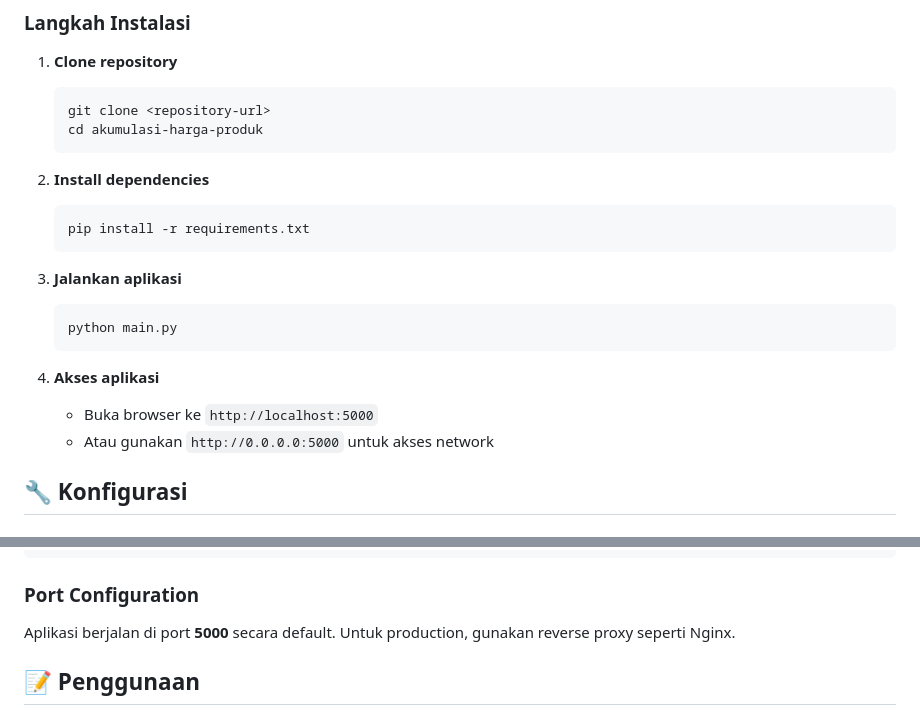
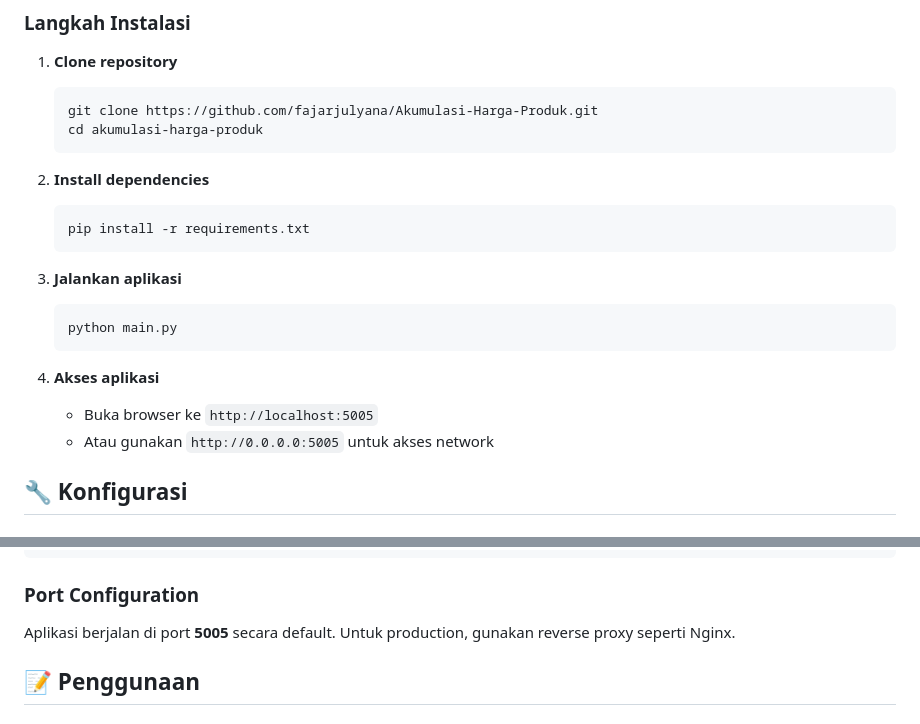
Before and after one commit to fajarjulyana/Akumulasi-Harga-Produk, a Markdown page: README.md, 2 parts joined by grey strips. Drawn GitHub-style.

````diff
--- a/README.md
+++ b/README.md
@@ -142,7 +142,7 @@ Aplikasi web Flask yang dirancang khusus untuk menghitung akumulasi harga produk
 
 1. **Clone repository**
    ```bash
-   git clone <repository-url>
+   git clone https://github.com/fajarjulyana/Akumulasi-Harga-Produk.git
    cd akumulasi-harga-produk
    ```
 
@@ -157,8 +157,8 @@ Aplikasi web Flask yang dirancang khusus untuk menghitung akumulasi harga produk
    ```
 
 4. **Akses aplikasi**
-   - Buka browser ke `http://localhost:5000`
-   - Atau gunakan `http://0.0.0.0:5000` untuk akses network
+   - Buka browser ke `http://localhost:5005`
+   - Atau gunakan `http://0.0.0.0:5005` untuk akses network
 
 ## 🔧 Konfigurasi
 
@@ -175,7 +175,7 @@ FLASK_DEBUG=1
 ```
 
 ### Port Configuration
-Aplikasi berjalan di port **5000** secara default. Untuk production, gunakan reverse proxy seperti Nginx.
+Aplikasi berjalan di port **5005** secara default. Untuk production, gunakan reverse proxy seperti Nginx.
 
 ## 📝 Penggunaan
 
````
